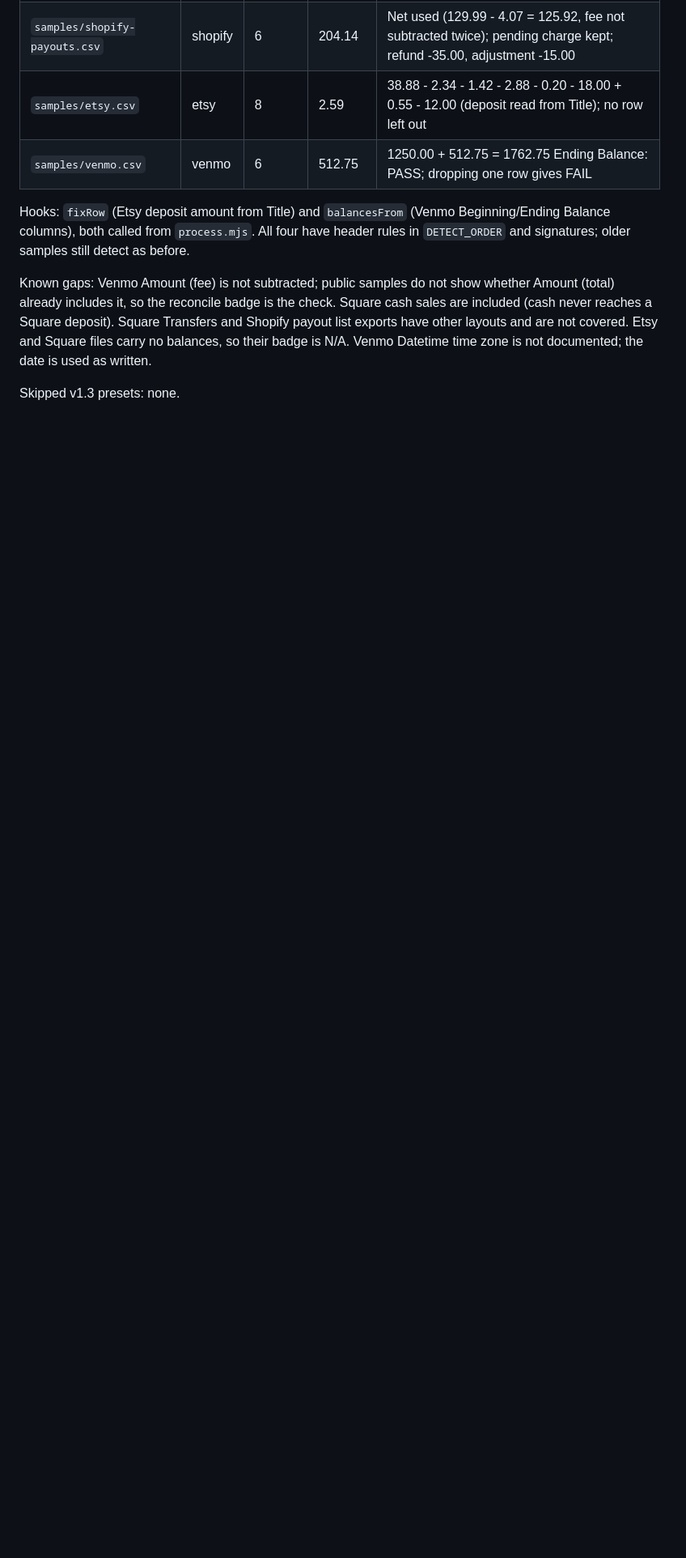
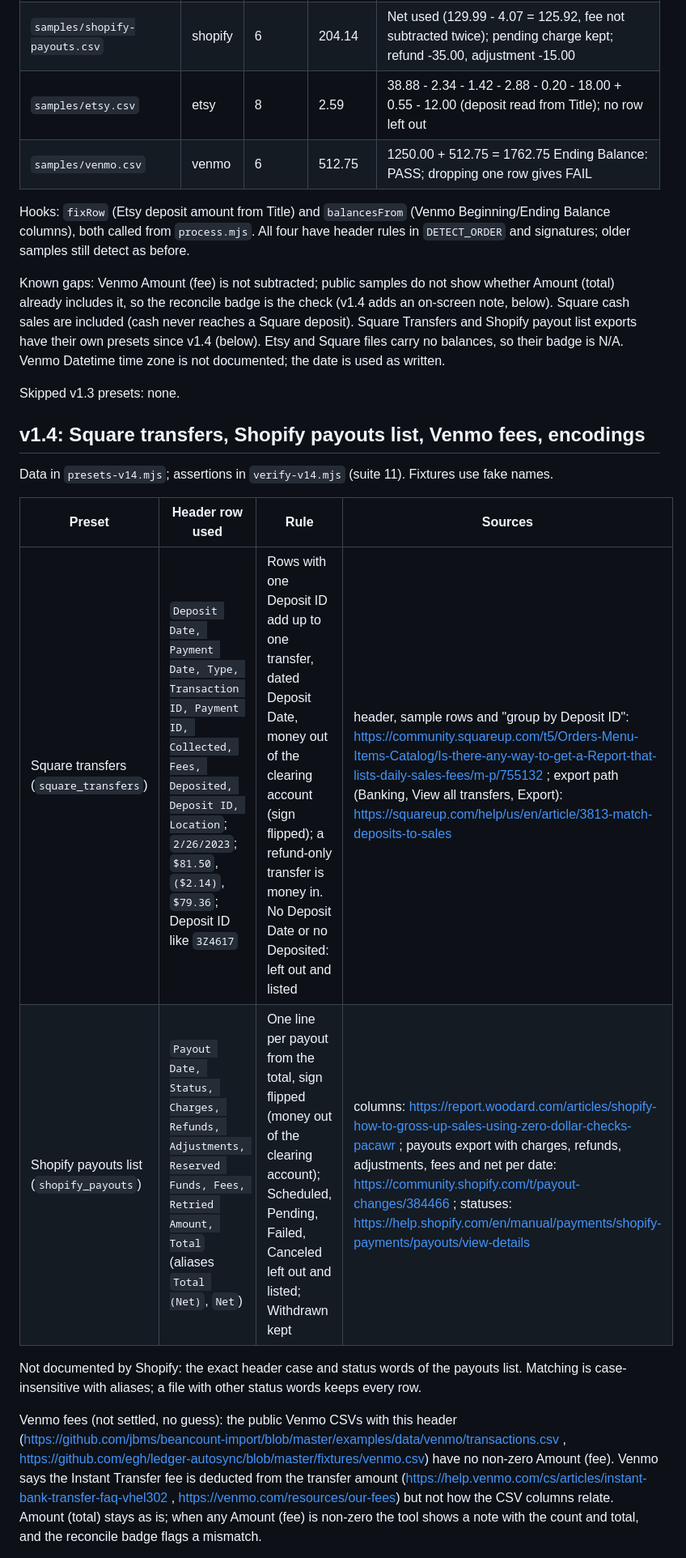
Before and after one commit to marcocostapadilla/qbo-csv-fixer, a Markdown page: VERIFY-presets-v13.md, the part around one of its changes. Shown at 81% size. Drawn GitHub-style; blank space fills up the shorter version.

```diff
--- a/VERIFY-presets-v13.md
+++ b/VERIFY-presets-v13.md
@@ -22,6 +22,20 @@ Data in `presets-v13.mjs`; assertions in `verify-presets-v13.mjs` (suite 9). Fix
 
 Hooks: `fixRow` (Etsy deposit amount from Title) and `balancesFrom` (Venmo Beginning/Ending Balance columns), both called from `process.mjs`. All four have header rules in `DETECT_ORDER` and signatures; older samples still detect as before.
 
-Known gaps: Venmo Amount (fee) is not subtracted; public samples do not show whether Amount (total) already includes it, so the reconcile badge is the check. Square cash sales are included (cash never reaches a Square deposit). Square Transfers and Shopify payout list exports have other layouts and are not covered. Etsy and Square files carry no balances, so their badge is N/A. Venmo Datetime time zone is not documented; the date is used as written.
+Known gaps: Venmo Amount (fee) is not subtracted; public samples do not show whether Amount (total) already includes it, so the reconcile badge is the check (v1.4 adds an on-screen note, below). Square cash sales are included (cash never reaches a Square deposit). Square Transfers and Shopify payout list exports have their own presets since v1.4 (below). Etsy and Square files carry no balances, so their badge is N/A. Venmo Datetime time zone is not documented; the date is used as written.
 
 Skipped v1.3 presets: none.
+
+## v1.4: Square transfers, Shopify payouts list, Venmo fees, encodings
+
+Data in `presets-v14.mjs`; assertions in `verify-v14.mjs` (suite 11). Fixtures use fake names.
+
+| Preset | Header row used | Rule | Sources |
+|--------|-----------------|------|---------|
+| Square transfers (`square_transfers`) | `Deposit Date, Payment Date, Type, Transaction ID, Payment ID, Collected, Fees, Deposited, Deposit ID, Location`; `2/26/2023`; `$81.50`, `($2.14)`, `$79.36`; Deposit ID like `3Z4617` | Rows with one Deposit ID add up to one transfer, dated Deposit Date, money out of the clearing account (sign flipped); a refund-only transfer is money in. No Deposit Date or no Deposited: left out and listed | header, sample rows and "group by Deposit ID": https://community.squareup.com/t5/Orders-Menu-Items-Catalog/Is-there-any-way-to-get-a-Report-that-lists-daily-sales-fees/m-p/755132 ; export path (Banking, View all transfers, Export): https://squareup.com/help/us/en/article/3813-match-deposits-to-sales |
+| Shopify payouts list (`shopify_payouts`) | `Payout Date, Status, Charges, Refunds, Adjustments, Reserved Funds, Fees, Retried Amount, Total` (aliases `Total (Net)`, `Net`) | One line per payout from the total, sign flipped (money out of the clearing account); Scheduled, Pending, Failed, Canceled left out and listed; Withdrawn kept | columns: https://report.woodard.com/articles/shopify-how-to-gross-up-sales-using-zero-dollar-checks-pacawr ; payouts export with charges, refunds, adjustments, fees and net per date: https://community.shopify.com/t/payout-changes/384466 ; statuses: https://help.shopify.com/en/manual/payments/shopify-payments/payouts/view-details |
+
+Not documented by Shopify: the exact header case and status words of the payouts list. Matching is case-insensitive with aliases; a file with other status words keeps every row.
+
+Venmo fees (not settled, no guess): the public Venmo CSVs with this header (https://github.com/jbms/beancount-import/blob/master/examples/data/venmo/transactions.csv , https://github.com/egh/ledger-autosync/blob/master/fixtures/venmo.csv) have no non-zero Amount (fee). Venmo says the Instant Transfer fee is deducted from the transfer amount (https://help.venmo.com/cs/articles/instant-bank-transfer-faq-vhel302 , https://venmo.com/resources/our-fees) but not how the CSV columns relate. Amount (total) stays as is; when any Amount (fee) is non-zero the tool shows a note with the count and total, and the reconcile badge flags a mismatch.
+
```
Also changed, not shown: other parts of VERIFY-presets-v13.md (+8 -0 lines), README.md (+8 -8 lines), VERIFY.md (+7 -1 lines).
